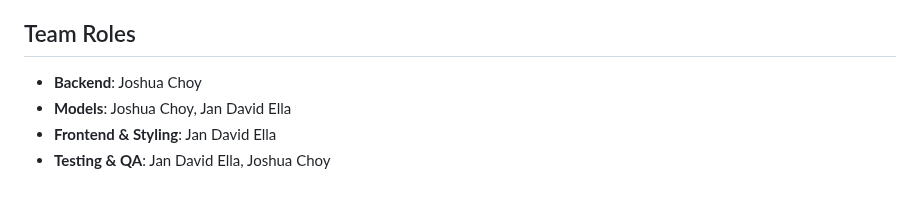
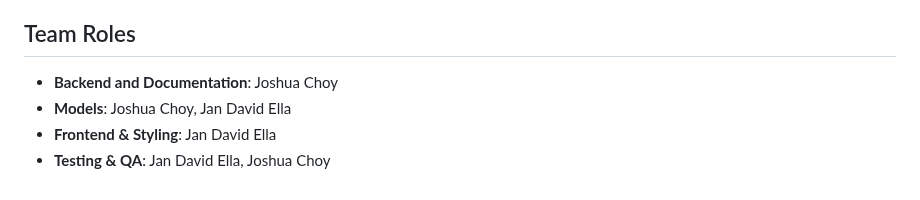
Before and after one commit to joshuakchoy/cs131_term_project, a Markdown page: README.md, the part around the change. GitHub-like rendering.

```diff
--- a/README.md
+++ b/README.md
@@ -304,7 +304,7 @@ pytest tests/test_models.py::TestUserModel::test_user_password_hashing
 
 ## Team Roles
 
-- **Backend**: Joshua Choy
+- **Backend and Documentation**: Joshua Choy
 - **Models**: Joshua Choy, Jan David Ella
 - **Frontend & Styling**: Jan David Ella
 - **Testing & QA**: Jan David Ella, Joshua Choy
```
